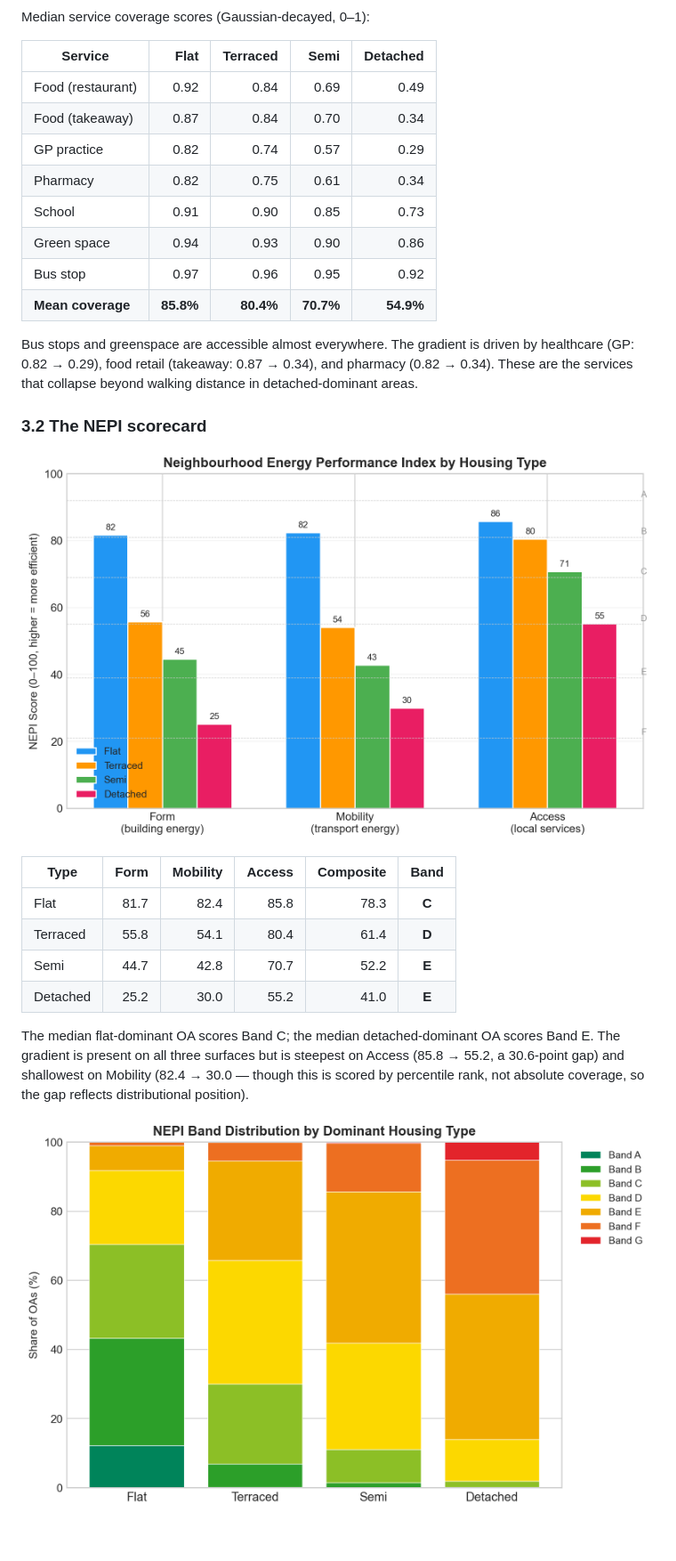
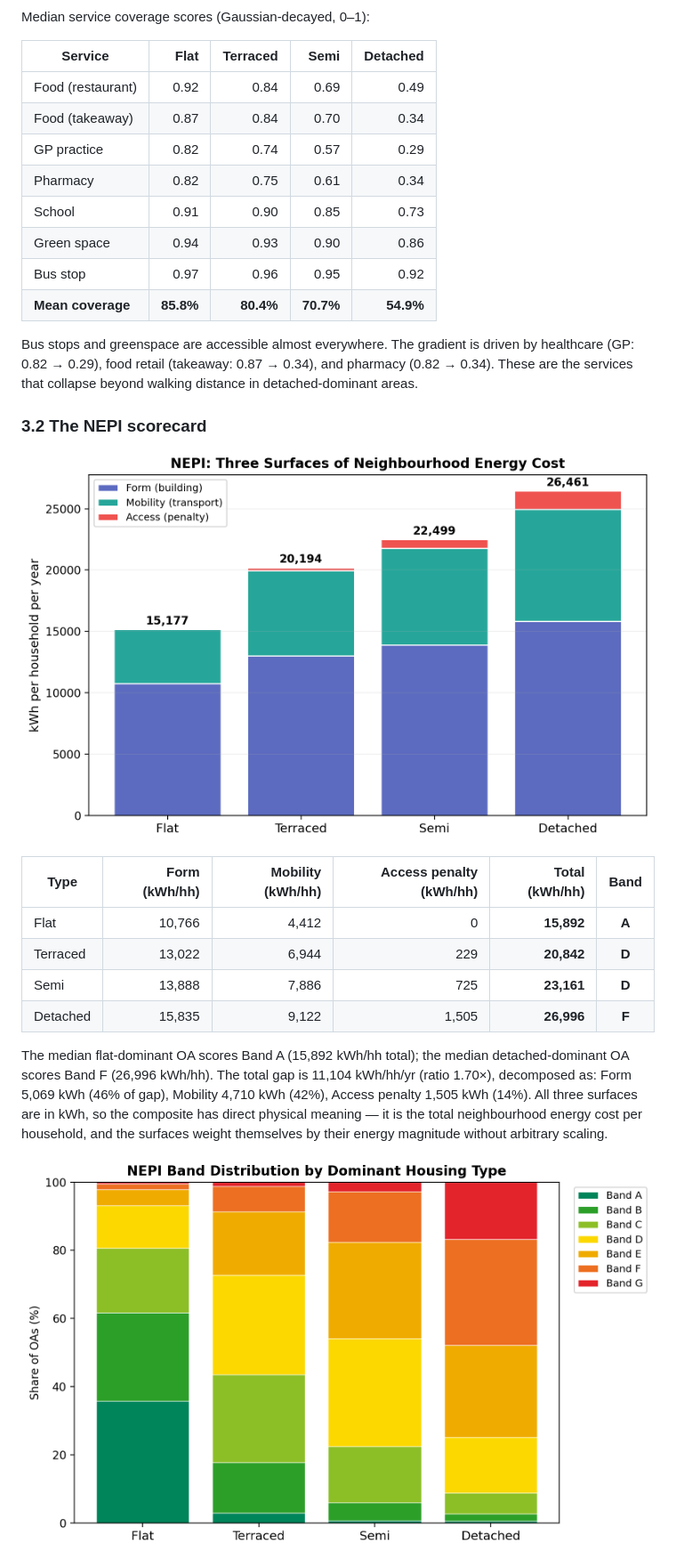
Before and after one commit to UCL/urban-energy, a Markdown page: paper/case_v2.md, the part around one of its changes. Shown at 89% size. GitHub-like rendering; pictures changed too: stats/figures/nepi/fig_nepi_bands.png, stats/figures/nepi/fig_nepi_scorecard.png; blank space fills up the shorter version.

```diff
--- a/paper/case_v2.md
+++ b/paper/case_v2.md
@@ -391,15 +395,15 @@ in the opposite direction: 154 → 36 kWh/hh. Car ownership: 0.67 → 1.61 cars/
 
 Median service coverage scores (Gaussian-decayed, 0–1):
 
-| Service | Flat | Terraced | Semi | Detached |
-| ------- | ---: | -------: | ---: | -------: |
-| Food (restaurant) | 0.92 | 0.84 | 0.69 | 0.49 |
-| Food (takeaway) | 0.87 | 0.84 | 0.70 | 0.34 |
-| GP practice | 0.82 | 0.74 | 0.57 | 0.29 |
-| Pharmacy | 0.82 | 0.75 | 0.61 | 0.34 |
-| School | 0.91 | 0.90 | 0.85 | 0.73 |
-| Green space | 0.94 | 0.93 | 0.90 | 0.86 |
-| Bus stop | 0.97 | 0.96 | 0.95 | 0.92 |
+| Service           |      Flat |  Terraced |      Semi |  Detached |
+| ----------------- | --------: | --------: | --------: | --------: |
+| Food (restaurant) |      0.92 |      0.84 |      0.69 |      0.49 |
+| Food (takeaway)   |      0.87 |      0.84 |      0.70 |      0.34 |
+| GP practice       |      0.82 |      0.74 |      0.57 |      0.29 |
+| Pharmacy          |      0.82 |      0.75 |      0.61 |      0.34 |
+| School            |      0.91 |      0.90 |      0.85 |      0.73 |
+| Green space       |      0.94 |      0.93 |      0.90 |      0.86 |
+| Bus stop          |      0.97 |      0.96 |      0.95 |      0.92 |
 | **Mean coverage** | **85.8%** | **80.4%** | **70.7%** | **54.9%** |
 
 Bus stops and greenspace are accessible almost everywhere. The gradient is driven by
@@ -413,14 +417,16 @@ detached-dominant areas.
 
-| Type | Form | Mobility | Access | Composite | Band |
-| ---- | ---: | -------: | -----: | --------: | :--: |
-| Flat | 81.7 | 82.4 | 85.8 | 78.3 | **C** |
-| Terraced | 55.8 | 54.1 | 80.4 | 61.4 | **D** |
-| Semi | 44.7 | 42.8 | 70.7 | 52.2 | **E** |
-| Detached | 25.2 | 30.0 | 55.2 | 41.0 | **E** |
+| Type | Form (kWh/hh) | Mobility (kWh/hh) | Access penalty (kWh/hh) | **Total (kWh/hh)** | Band |
+| ---- | ------------: | -----------------: | ----------------------: | ------------------: | :--: |
+| Flat | 10,766 | 4,412 | 0 | **15,892** | **A** |
+| Terraced | 13,022 | 6,944 | 229 | **20,842** | **D** |
+| Semi | 13,888 | 7,886 | 725 | **23,161** | **D** |
+| Detached | 15,835 | 9,122 | 1,505 | **26,996** | **F** |
 
-The median flat-dominant OA scores Band C; the median detached-dominant OA scores Band E.
-The gradient is present on all three surfaces but is steepest on Access (85.8 → 55.2,
-a 30.6-point gap) and shallowest on Mobility (82.4 → 30.0 — though this is scored by
-percentile rank, not absolute coverage, so the gap reflects distributional position).
+The median flat-dominant OA scores Band A (15,892 kWh/hh total); the median
+detached-dominant OA scores Band F (26,996 kWh/hh). The total gap is 11,104 kWh/hh/yr
+(ratio 1.70×), decomposed as: Form 5,069 kWh (46% of gap), Mobility 4,710 kWh (42%),
+Access penalty 1,505 kWh (14%). All three surfaces are in kWh, so the composite has direct
+physical meaning — it is the total neighbourhood energy cost per household, and the surfaces
+weight themselves by their energy magnitude without arbitrary scaling.
 
 ![Figure 5: NEPI band distribution by housing type](../stats/figures/nepi/fig_nepi_bands.png)
```
Also changed, not shown: other parts of paper/case_v2.md (+148 -157 lines), stats/figures/nepi/fig_nepi_radar.png, 1 other file.
